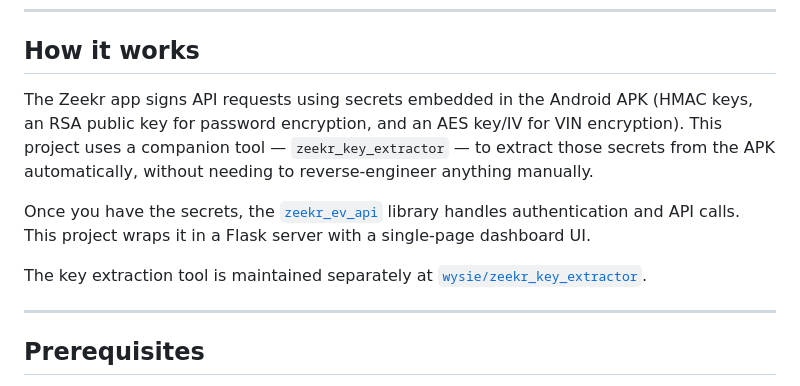
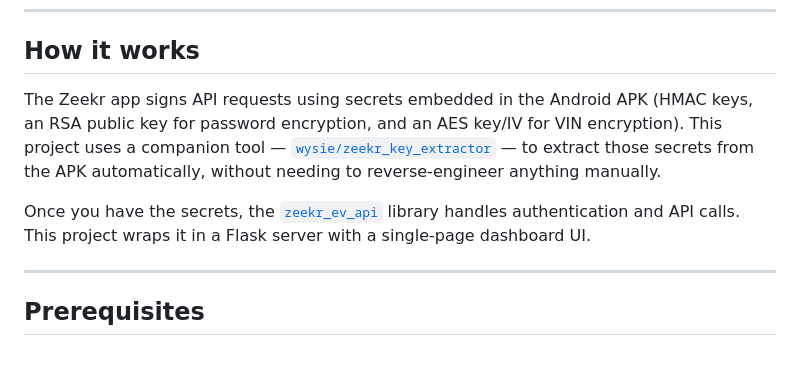
Before and after one commit to billsegall/zeekr-dash, a Markdown page: README.md, the part around the change. Drawn GitHub-style; blank space fills up the shorter version.

Commit message:
Add link to zeekr_key_extractor in README
Updated README to include link to zeekr_key_extractor.

```diff
--- a/README.md
+++ b/README.md
@@ -35,11 +35,9 @@ A self-hosted web dashboard for Zeekr EVs. Displays real-time vehicle status and
 
 ## How it works
 
-The Zeekr app signs API requests using secrets embedded in the Android APK (HMAC keys, an RSA public key for password encryption, and an AES key/IV for VIN encryption). This project uses a companion tool — `zeekr_key_extractor` — to extract those secrets from the APK automatically, without needing to reverse-engineer anything manually.
+The Zeekr app signs API requests using secrets embedded in the Android APK (HMAC keys, an RSA public key for password encryption, and an AES key/IV for VIN encryption). This project uses a companion tool —  [`wysie/zeekr_key_extractor`](https://github.com/wysie/zeekr_key_extractor) — to extract those secrets from the APK automatically, without needing to reverse-engineer anything manually.
 
 Once you have the secrets, the [`zeekr_ev_api`](https://github.com/Fryyyyy/zeekr_ev_api) library handles authentication and API calls. This project wraps it in a Flask server with a single-page dashboard UI.
-
-The key extraction tool is maintained separately at [`wysie/zeekr_key_extractor`](https://github.com/wysie/zeekr_key_extractor).
 
 ---
 
```
